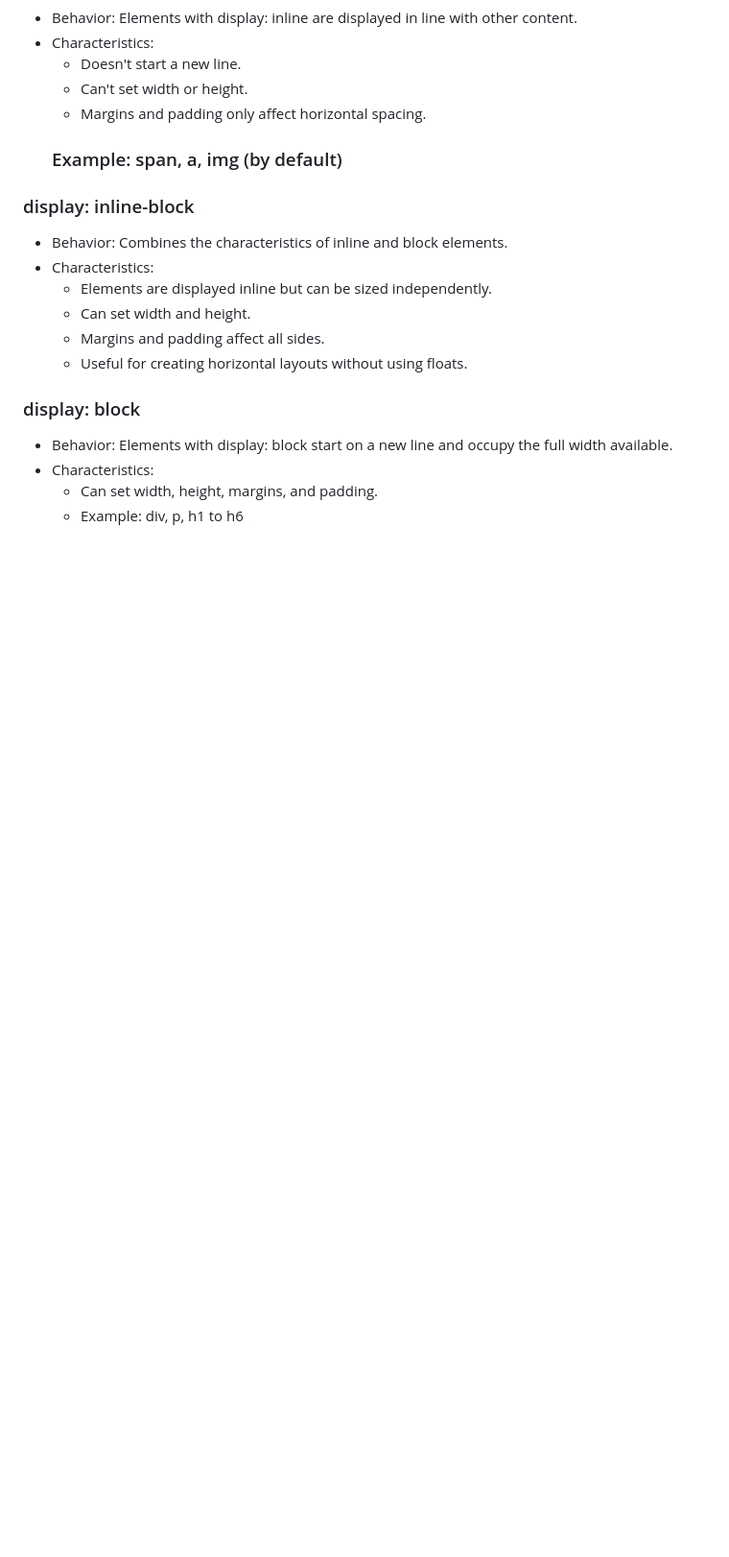
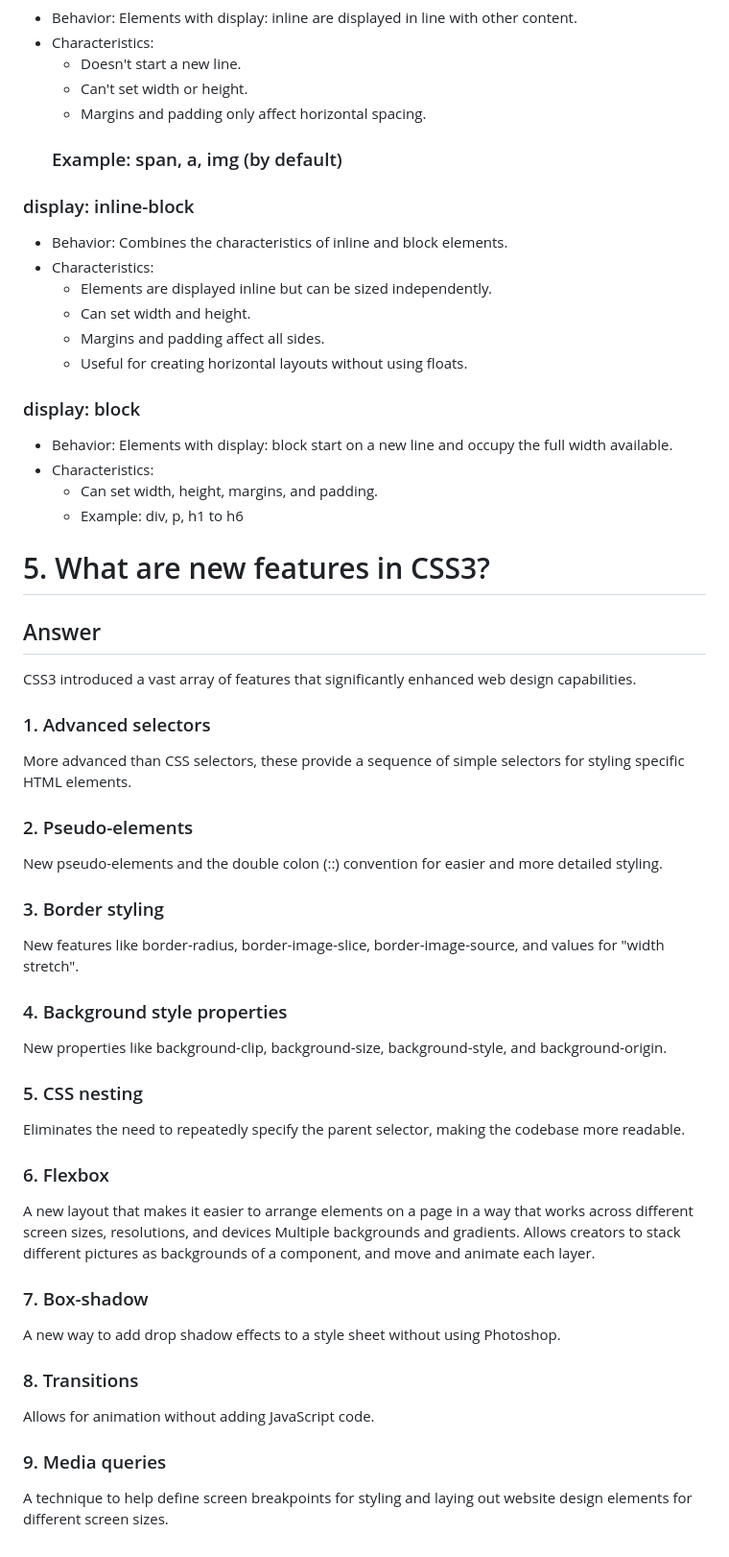
Before and after one commit to MahiuddinZilani/doict-A1-secret_key_matcher, a Markdown page: README.md, the part around the change. Shown at 96% size. GitHub-like rendering; blank space fills up the shorter version.

```diff
--- a/README.md
+++ b/README.md
@@ -106,3 +106,27 @@ The display property in CSS determines how an element is displayed on a page. It
 - Characteristics:
   - Can set width, height, margins, and padding.
   - Example: div, p, h1 to h6
+
+# 5. What are new features in CSS3?
+## Answer
+CSS3 introduced a vast array of features that significantly enhanced web design capabilities.
+### 1. Advanced selectors
+More advanced than CSS selectors, these provide a sequence of simple selectors for styling specific HTML elements.
+### 2. Pseudo-elements
+New pseudo-elements and the double colon (::) convention for easier and more detailed styling.
+### 3. Border styling
+New features like border-radius, border-image-slice, border-image-source, and values for "width stretch".
+### 4. Background style properties
+New properties like background-clip, background-size, background-style, and background-origin.
+### 5. CSS nesting
+Eliminates the need to repeatedly specify the parent selector, making the codebase more readable.
+### 6. Flexbox
+A new layout that makes it easier to arrange elements on a page in a way that works across different screen sizes, resolutions, and devices
+Multiple backgrounds and gradients.
+Allows creators to stack different pictures as backgrounds of a component, and move and animate each layer.
+### 7. Box-shadow
+A new way to add drop shadow effects to a style sheet without using Photoshop.
+### 8. Transitions
+Allows for animation without adding JavaScript code.
+### 9. Media queries
+A technique to help define screen breakpoints for styling and laying out website design elements for different screen sizes.
```
